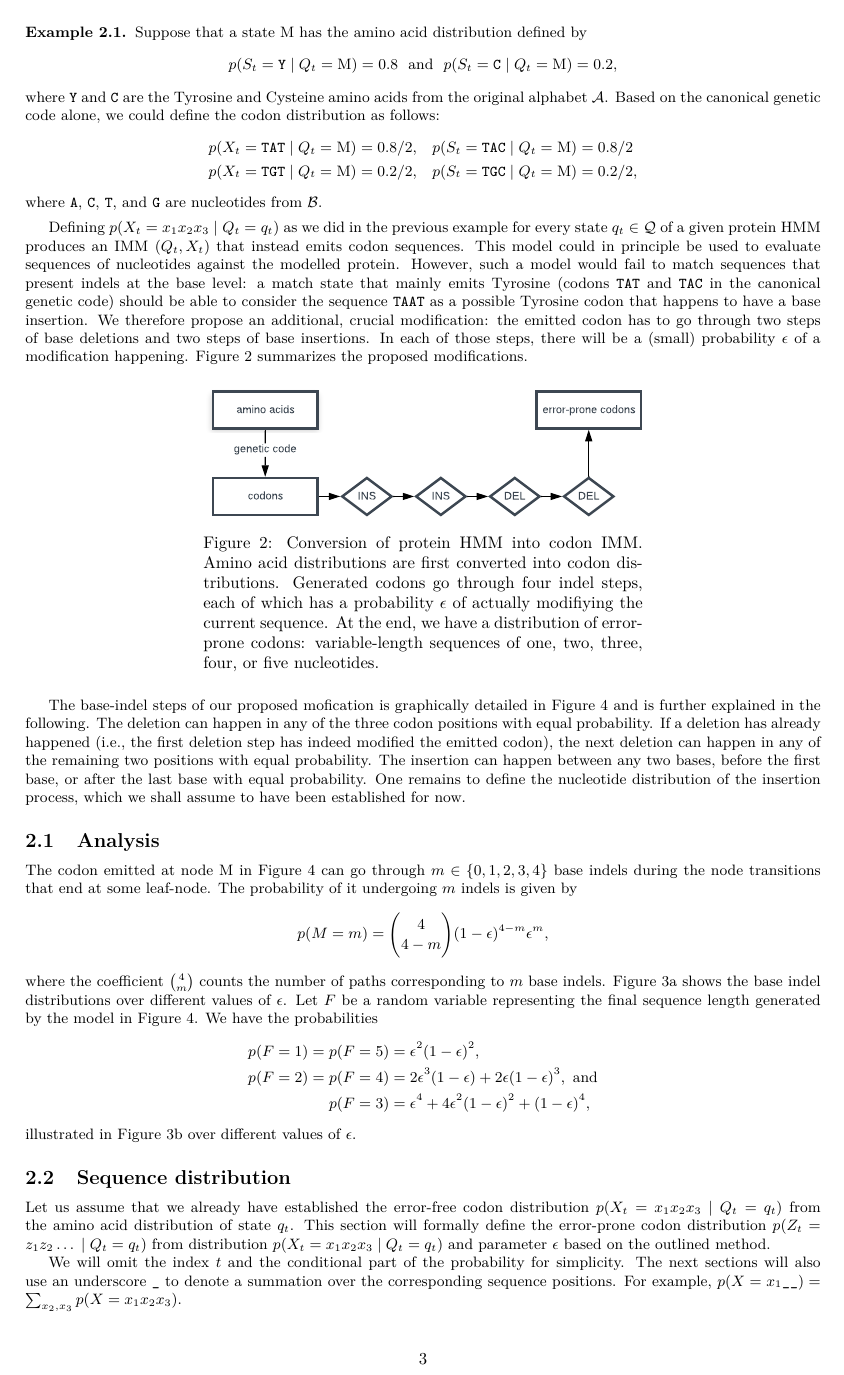
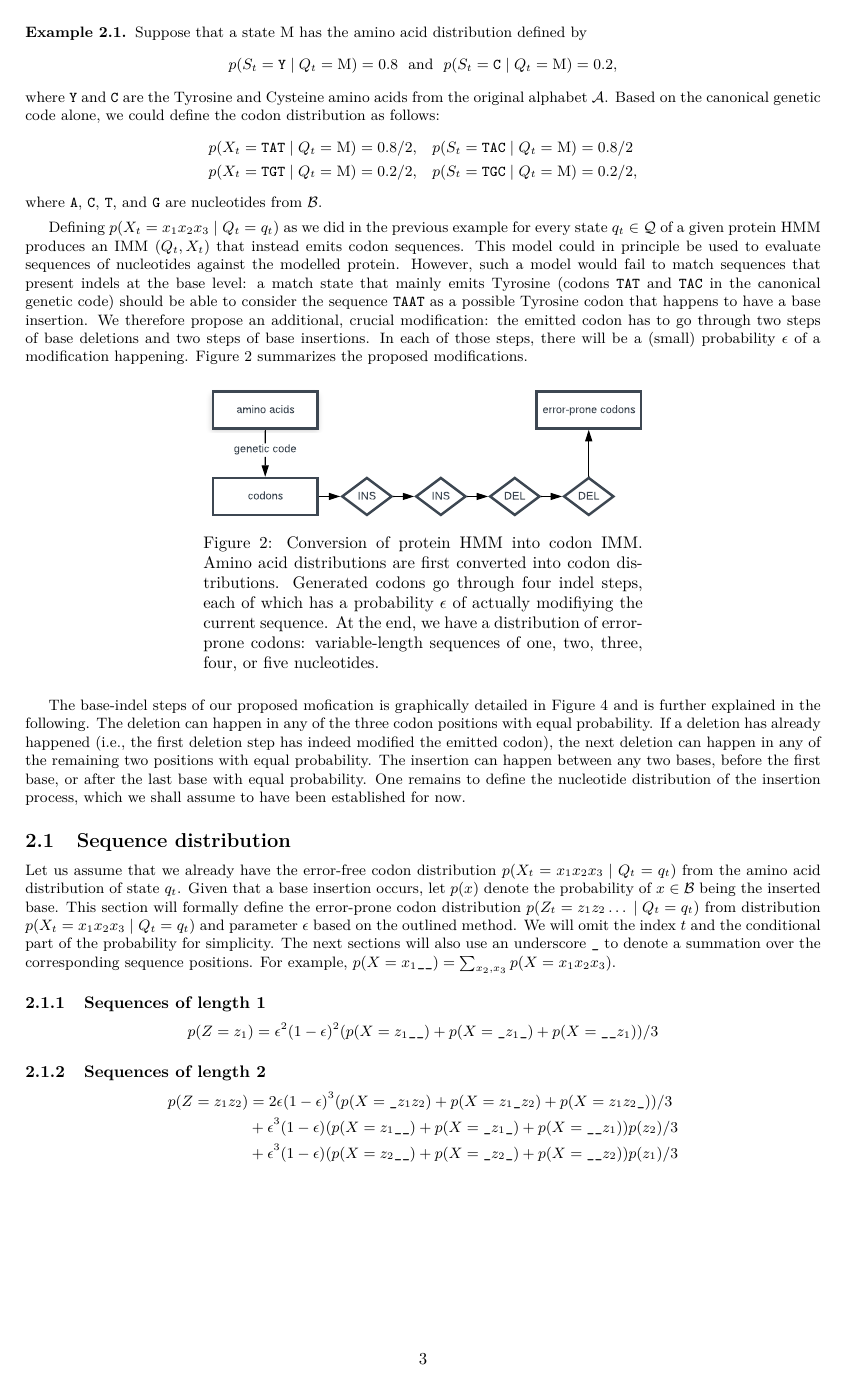
Before and after one commit to EBI-Metagenomics/protein-hmm, a LaTeX document (theory/main.tex, which reads theory/codon.tex): page 3 of 5 before the commit and page 3 of 6 after it. Compiled offline with XeLaTeX.

Commit message:
codon decoding begin

```diff
--- a/theory/codon.tex
+++ b/theory/codon.tex
@@ -89,24 +89,3 @@ positions with equal probability. The insertion can happen between any two bases
 base, or after the last base with equal probability. One remains to define the nucleotide
 distribution of the insertion process, which we shall assume to have been established for now.
 
-\subsection{Analysis}
-
-The codon emitted at node $\state{M}$ in \Cref{fig:codon-hmm-tree} can go through $m\in\{0, 1, 2, 3,
-4\}$ base indels during the node transitions that end at some leaf-node. The probability of
-it undergoing $m$ indels is given by
-\begin{equation*}
-  p(M=m) = \binom{4}{4-m} (1 - \eps)^{4-m} \eps^m,
-\end{equation*}
-where the coefficient $\binom{4}{m}$ counts the number of paths corresponding to $m$ base indels.
-\Cref{fig:indel-dist} shows the base indel distributions over different values of $\eps$.
-Let $F$ be a random variable representing the final sequence length generated by the model in
-\Cref{fig:codon-hmm-tree}.
-We have the probabilities
-\begin{equation*}
-  \begin{split}
-    p(F=1) = p(F=5) &= \eps^2(1-\eps)^2, \\
-    p(F=2) = p(F=4) &= 2\eps^3(1-\eps) + 2\eps(1-\eps)^3,~\text{and} \\
-    p(F=3)          &= \eps^4 + 4\eps^2(1-\eps)^2 + (1-\eps)^4,
-  \end{split}
-\end{equation*}
-illustrated in \Cref{fig:len-dist} over different values of $\eps$.
@@ -130,15 +92,13 @@ illustrated in \Cref{fig:len-dist} over different values of $\eps$.
-\end{figure}
-
 \subsection{Sequence distribution}
 
-Let us assume that we already have established the error-free codon distribution $p(X_t=x_1x_2x_3
-\gv Q_t=q_t)$ from the amino acid distribution of state $q_t$. This section will formally define the
-error-prone codon distribution $p(Z_t=z_1z_2\dots \gv Q_t=q_t)$ from distribution $p(X_t=x_1x_2x_3
-\gv Q_t = q_t)$ and parameter $\eps$ based on the outlined method.
-
-We will omit the index $t$ and the conditional part of the probability for simplicity. The next
-sections will also use an underscore $\s$ to denote a summation over the corresponding sequence
-positions. For example, $p(X=x_1\s\s)=\sum_{x_2,x_3}p(X=x_1x_2x_3)$.
+Let us assume that we already have the error-free codon distribution $p(X_t=x_1x_2x_3 \gv Q_t=q_t)$
+from the amino acid distribution of state $q_t$. Given that a base insertion occurs, let $p(x)$
+denote the probability of $x \in \set{B}$ being the inserted base. This section will formally define
+the error-prone codon distribution $p(Z_t=z_1z_2\dots \gv Q_t=q_t)$ from distribution
+$p(X_t=x_1x_2x_3 \gv Q_t = q_t)$ and parameter $\eps$ based on the outlined method. We will omit the
+index $t$ and the conditional part of the probability for simplicity. The next sections will also
+use an underscore $\s$ to denote a summation over the corresponding sequence positions. For example,
+$p(X=x_1\s\s)=\sum_{x_2,x_3}p(X=x_1x_2x_3)$.
 
 \subsubsection{Sequences of length 1}
 
```
Also changed, not shown: theory/codon.tex (61 more changed lines).
